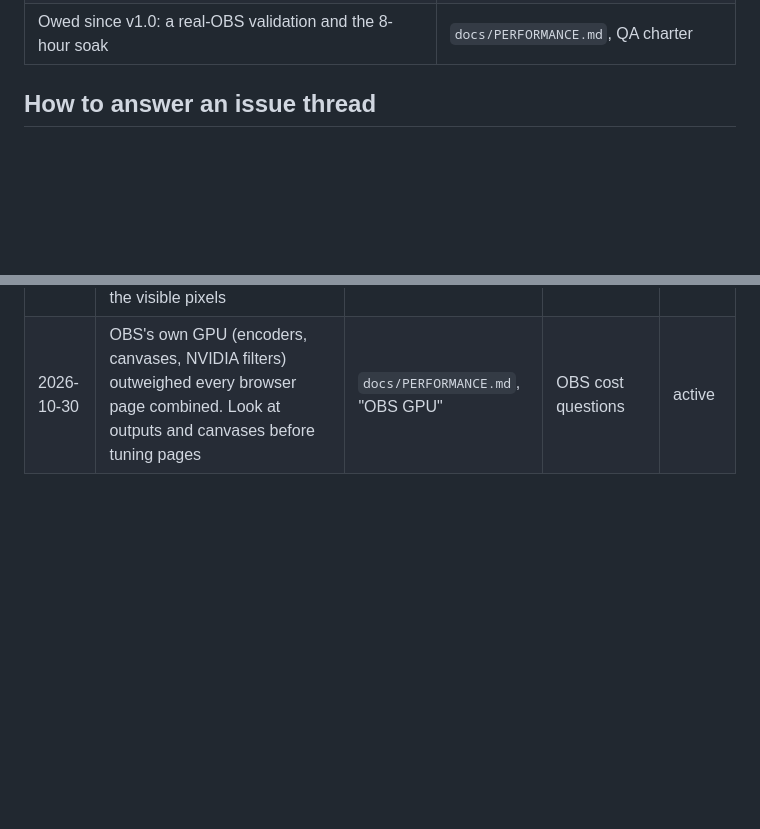
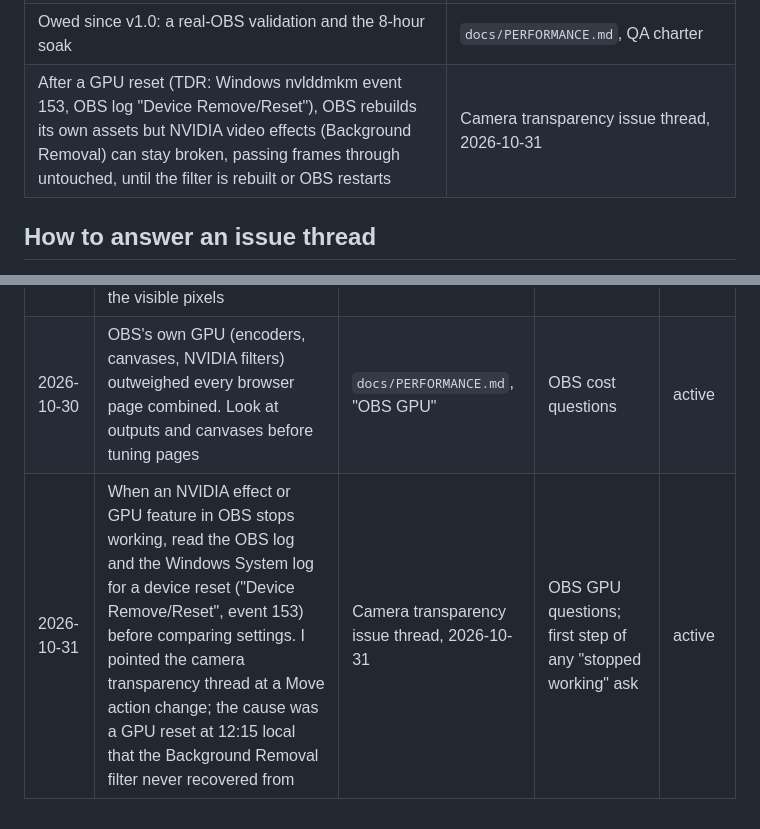
Before and after one commit to alexmj212/stream-animations, a Markdown page: docs/roles/performance.md, 2 parts joined by grey strips. Rendered like a GitHub page; blank space fills up the shorter version.

Commit message:
docs(roles): performance learning on GPU resets breaking NVIDIA effects (#146)
* docs(roles): Performance expert charter

Permanent expert thread (AJ, 2026-10-31) that advises issue threads on the
CPU and GPU cost of scenes and OBS. Seeded from PERFORMANCE.md, VALIDATION.md
and the current setup.

Co-Authored-By: Claude Opus 5.5 <noreply@anthropic.com>
Claude-Session: https://claude.ai/code/session_01Jc2Vj46Pzopq7rQVxRwvyR

* docs(roles): performance budget row names per-scenario exceptions; Learnings in date order

From code review on #141.

Co-Authored-By: Claude Opus 5.5 <noreply@anthropic.com>
Claude-Session: https://claude.ai/code/session_01Jc2Vj46Pzopq7rQVxRwvyR

* docs(roles): performance learning: check for a GPU reset before settings when an NVIDIA effect stops

Co-Authored-By: Claude Opus 5.5 <noreply@anthropic.com>
Claude-Session: https://claude.ai/code/session_01Jc2Vj46Pzopq7rQVxRwvyR

---------

Co-authored-by: Claude <noreply@anthropic.com>

```diff
--- a/docs/roles/performance.md
+++ b/docs/roles/performance.md
@@ -49,6 +49,7 @@ they change.
 | Task Manager's single GPU number is roughly the busiest engine: compare engines, not totals | `docs/PERFORMANCE.md` |
 | A hidden browser source that keeps drawing costs GPU in every scene unless "Shutdown source when not visible" is on or the page pauses itself | `docs/PERFORMANCE.md` |
 | Owed since v1.0: a real-OBS validation and the 8-hour soak | `docs/PERFORMANCE.md`, QA charter |
+| After a GPU reset (TDR: Windows nvlddmkm event 153, OBS log "Device Remove/Reset"), OBS rebuilds its own assets but NVIDIA video effects (Background Removal) can stay broken, passing frames through untouched, until the filter is rebuilt or OBS restarts | Camera transparency issue thread, 2026-10-31 |
 
 ## How to answer an issue thread
 
@@ -131,3 +132,4 @@ side-by-side mocks.
 | 2026-10-28 | A CPU check on fewer than 200 drawn frames is one slow frame from failing; shortening a scene can break it. Add a `-cpu` scenario, never a higher budget | QA Learnings, #63, #65 | scene length changes | active |
 | 2026-10-29 | Rotated `drawImage` costs about 3.5x a plain one in Chromium's software raster, in OBS too. Stamp pre-turned sprites, baked only as large as the visible pixels | Spheal march, `docs/PERFORMANCE.md` | sprite-heavy pages | active |
 | 2026-10-30 | OBS's own GPU (encoders, canvases, NVIDIA filters) outweighed every browser page combined. Look at outputs and canvases before tuning pages | `docs/PERFORMANCE.md`, "OBS GPU" | OBS cost questions | active |
+| 2026-10-31 | When an NVIDIA effect or GPU feature in OBS stops working, read the OBS log and the Windows System log for a device reset ("Device Remove/Reset", event 153) before comparing settings. I pointed the camera transparency thread at a Move action change; the cause was a GPU reset at 12:15 local that the Background Removal filter never recovered from | Camera transparency issue thread, 2026-10-31 | OBS GPU questions; first step of any "stopped working" ask | active |
```
